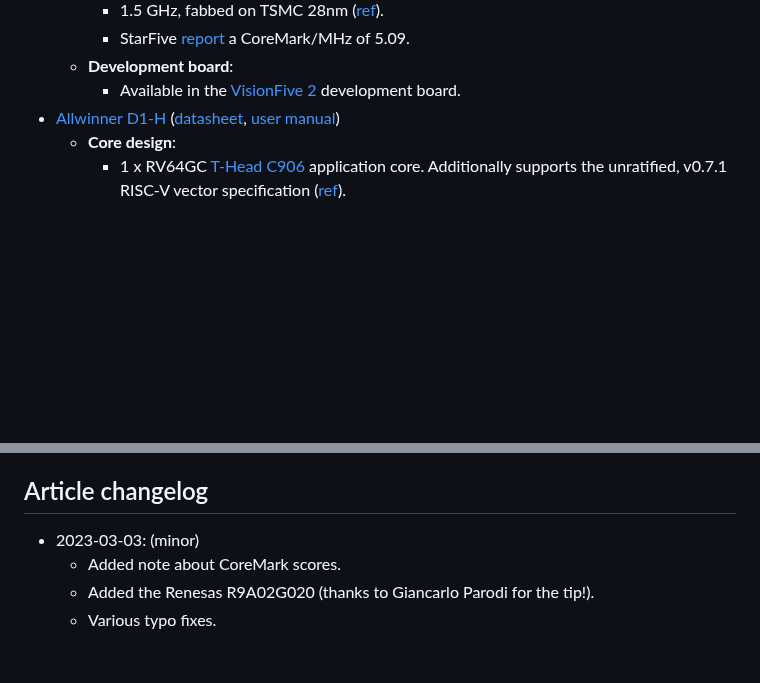
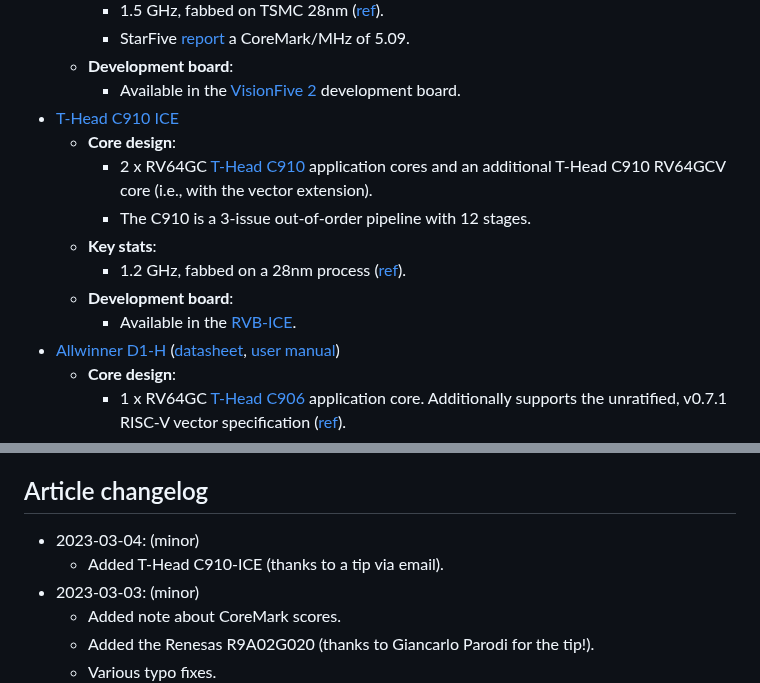
Before and after one commit to muxup/muxup-site, a Markdown page: pages/2023q1/commercially-available-risc-v-silicon.md, 2 parts joined by grey strips. Rendered like a GitHub page; blank space fills up the shorter version.

Commit message:
[content] Add T-Head C910 ICE to the RISC-V SoC list

```diff
--- a/pages/2023q1/commercially-available-risc-v-silicon.md
+++ b/pages/2023q1/commercially-available-risc-v-silicon.md
@@ -69,6 +69,18 @@ listing of other on-chip peripherals or accelerators.
     * Available in the [VisionFive
       2](https://www.kickstarter.com/projects/starfive/visionfive-2)
       development board.
+* [T-Head C910 ICE](https://github.com/T-head-Semi/riscv-aosp)
+  * **Core design**:
+    * 2 x RV64GC [T-Head C910](https://www.t-head.cn/product/c910) application
+      cores and an additional T-Head C910 RV64GCV core (i.e., with the vector
+      extension).
+    * The C910 is a 3-issue out-of-order pipeline with 12 stages.
+  * **Key stats**:
+    * 1.2 GHz, fabbed on a 28nm process
+      ([ref](https://github.com/T-head-Semi/riscv-aosp)).
+  * **Development board**:
+    * Available in the
+      [RVB-ICE](https://www.aliexpress.com/item/1005003395978459.html).
 * [Allwinner D1-H](https://d1.docs.aw-ol.com/en/)
   ([datasheet](https://github.com/DongshanPI/Awesome_RISCV-AllwinnerD1/blob/master/Tina-SDK/Hardware%E7%A1%AC%E4%BB%B6%E7%B1%BB%E6%96%87%E6%A1%A3/%E8%8A%AF%E7%89%87%E6%89%8B%E5%86%8C/D1-H_Datasheet_V1.0.pdf),
   [user
@@ -486,6 +498,8 @@ listing of other on-chip peripherals or accelerators.
   hasn't been any news since.
 
 ## Article changelog
+* 2023-03-04: (minor)
+  * Added T-Head C910-ICE (thanks to a tip via email).
 * 2023-03-03: (minor)
   * Added note about CoreMark scores.
   * Added the Renesas R9A02G020 (thanks to Giancarlo Parodi for the tip!).
```
